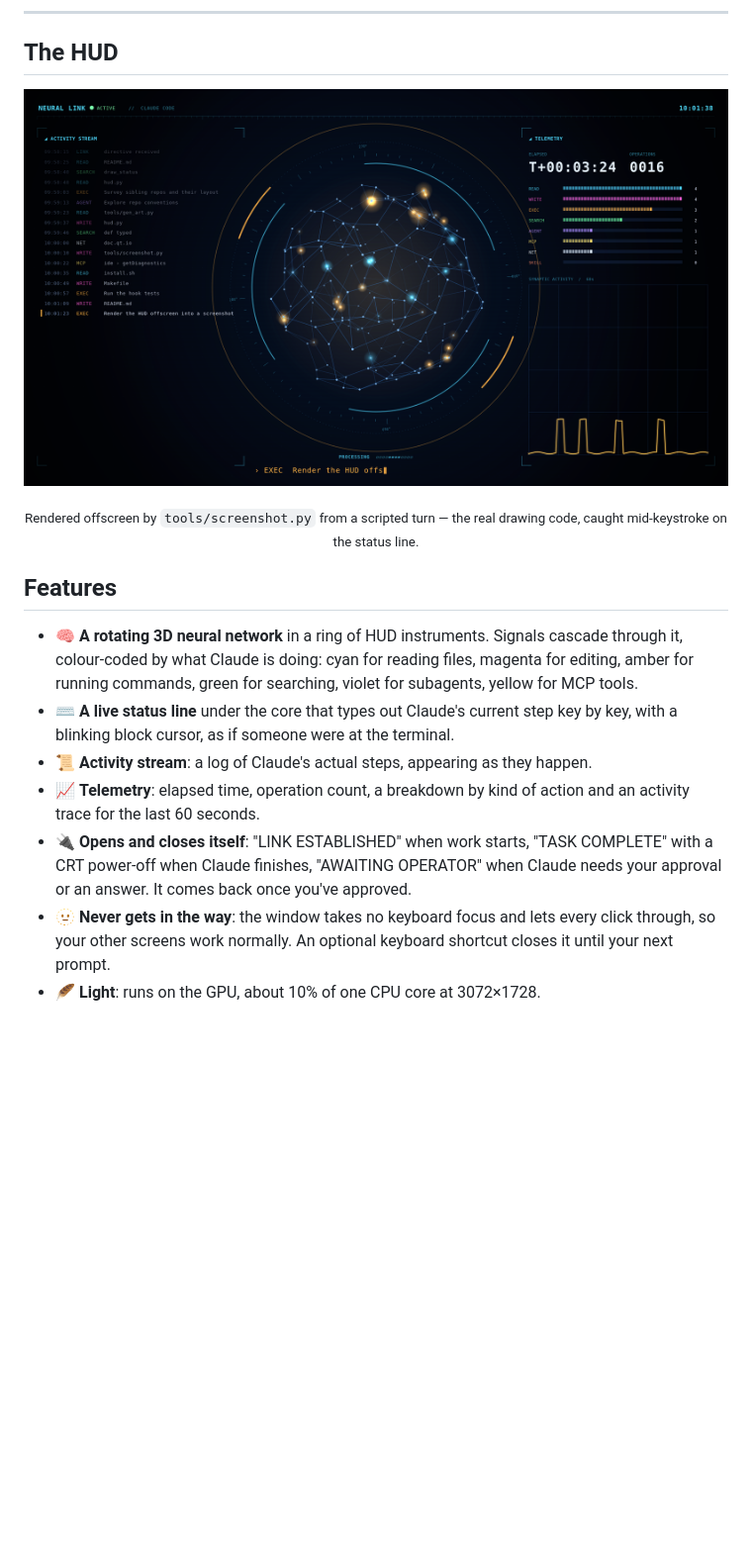
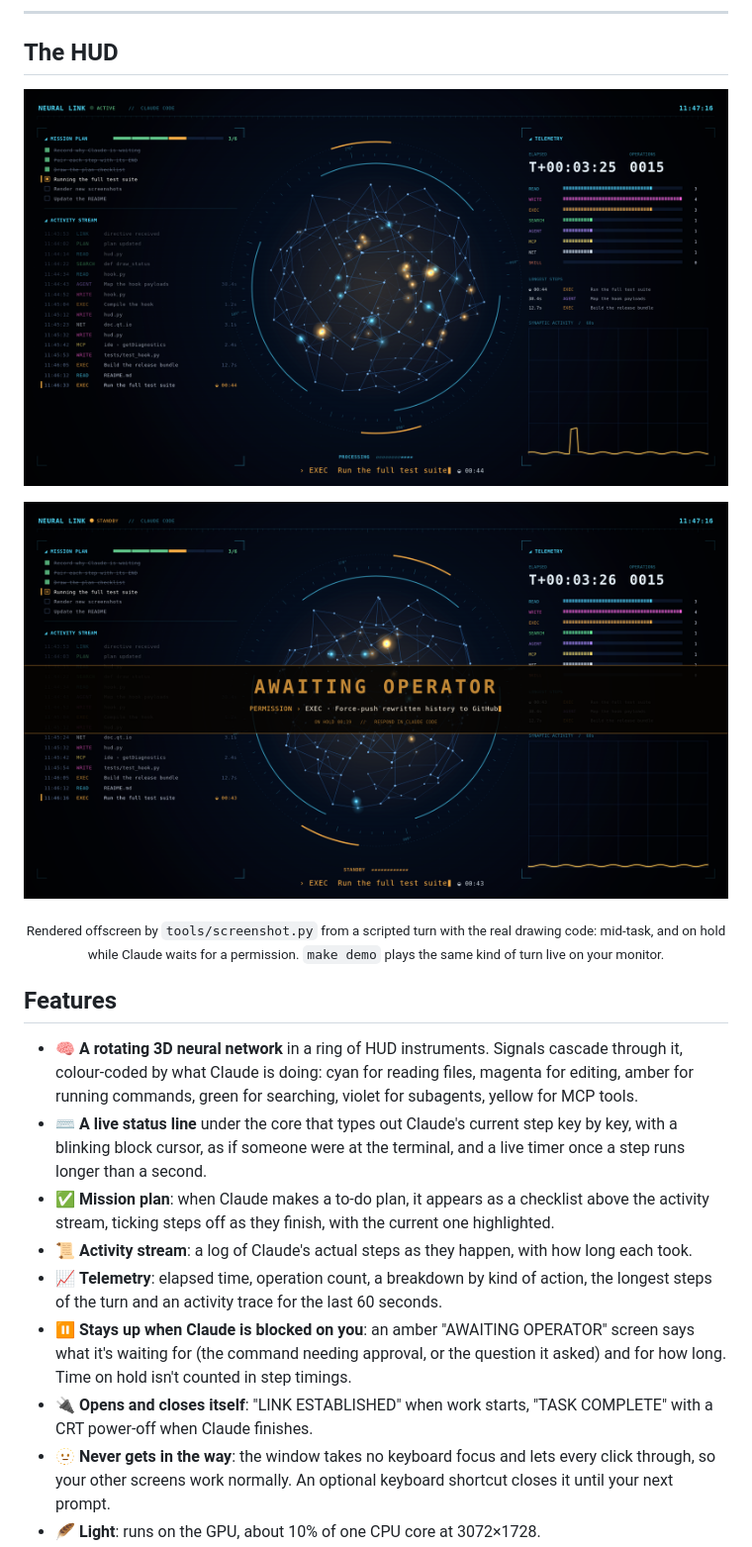
Before and after one commit to vanvonvan/NeuralHUD, a Markdown page: README.md, the part around one of its changes. Shown at 99% size. GitHub-like rendering; pictures changed too: assets/screenshot-standby.png (added), assets/screenshot.png; blank space fills up the shorter version.

```diff
--- a/README.md
+++ b/README.md
@@ -26,8 +26,13 @@
 </p>
 
 <p align="center">
-  <sub>Rendered offscreen by <code>tools/screenshot.py</code> from a scripted turn — the real
-  drawing code, caught mid-keystroke on the status line.</sub>
+  <img src="assets/screenshot-standby.png" alt="Neural HUD on hold, awaiting a permission" width="100%">
+</p>
+
+<p align="center">
+  <sub>Rendered offscreen by <code>tools/screenshot.py</code> from a scripted turn with the real
+  drawing code: mid-task, and on hold while Claude waits for a permission.
+  <code>make demo</code> plays the same kind of turn live on your monitor.</sub>
 </p>
 
 ## Features
@@ -36,13 +41,18 @@
   colour-coded by what Claude is doing: cyan for reading files, magenta for editing, amber for
   running commands, green for searching, violet for subagents, yellow for MCP tools.
 - ⌨️ **A live status line** under the core that types out Claude's current step key by key, with
-  a blinking block cursor, as if someone were at the terminal.
-- 📜 **Activity stream**: a log of Claude's actual steps, appearing as they happen.
-- 📈 **Telemetry**: elapsed time, operation count, a breakdown by kind of action and an
-  activity trace for the last 60 seconds.
+  a blinking block cursor, as if someone were at the terminal, and a live timer once a step
+  runs longer than a second.
+- ✅ **Mission plan**: when Claude makes a to-do plan, it appears as a checklist above the
+  activity stream, ticking steps off as they finish, with the current one highlighted.
+- 📜 **Activity stream**: a log of Claude's actual steps as they happen, with how long each took.
+- 📈 **Telemetry**: elapsed time, operation count, a breakdown by kind of action, the longest
+  steps of the turn and an activity trace for the last 60 seconds.
+- ⏸️ **Stays up when Claude is blocked on you**: an amber "AWAITING OPERATOR" screen says what
+  it's waiting for (the command needing approval, or the question it asked) and for how long.
+  Time on hold isn't counted in step timings.
 - 🔌 **Opens and closes itself**: "LINK ESTABLISHED" when work starts, "TASK COMPLETE" with a
-  CRT power-off when Claude finishes, "AWAITING OPERATOR" when Claude needs your approval or
-  an answer. It comes back once you've approved.
+  CRT power-off when Claude finishes.
 - 🫥 **Never gets in the way**: the window takes no keyboard focus and lets every click through, so
   your other screens work normally. An optional keyboard shortcut closes it until your next prompt.
 - 🪶 **Light**: runs on the GPU, about 10% of one CPU core at 3072×1728.
```
Also changed, not shown: other parts of README.md (+7 -5 lines), 6 other files.
